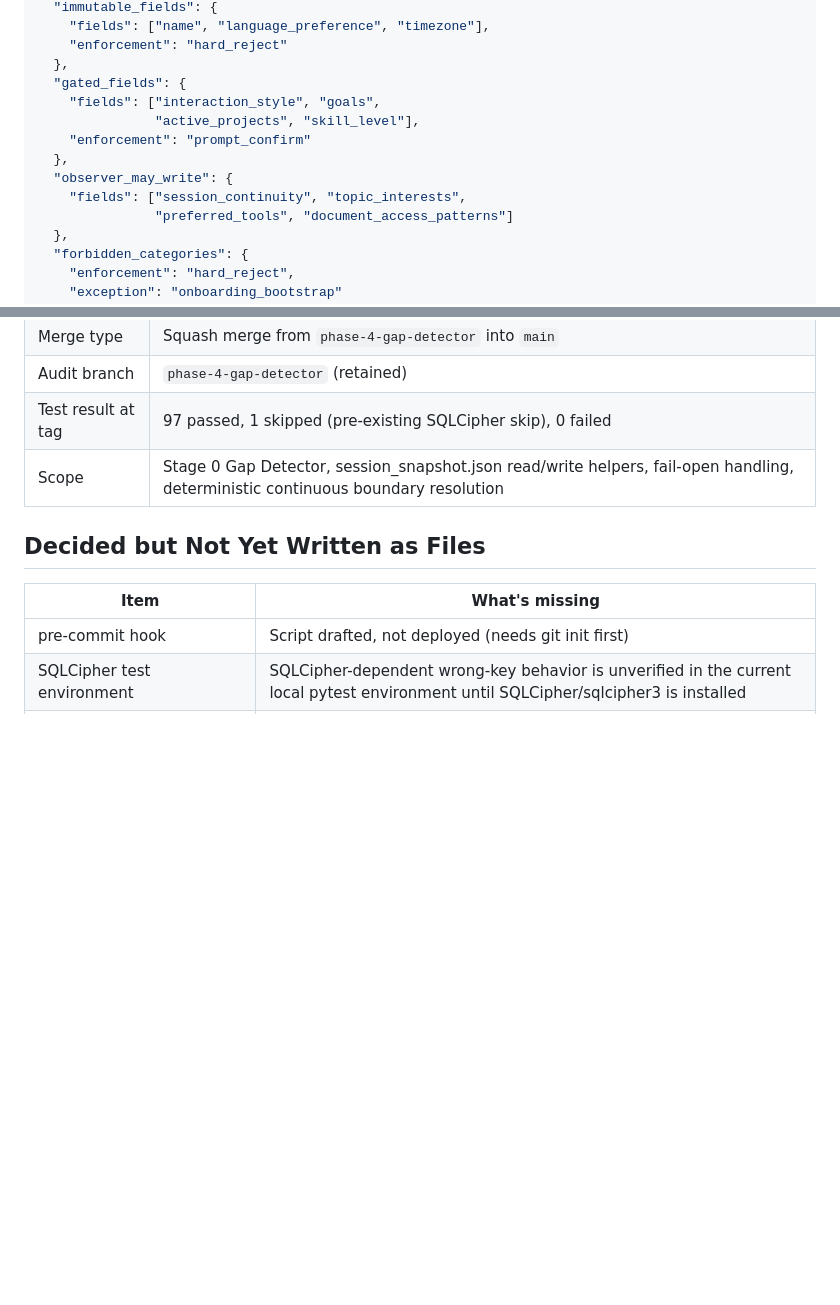
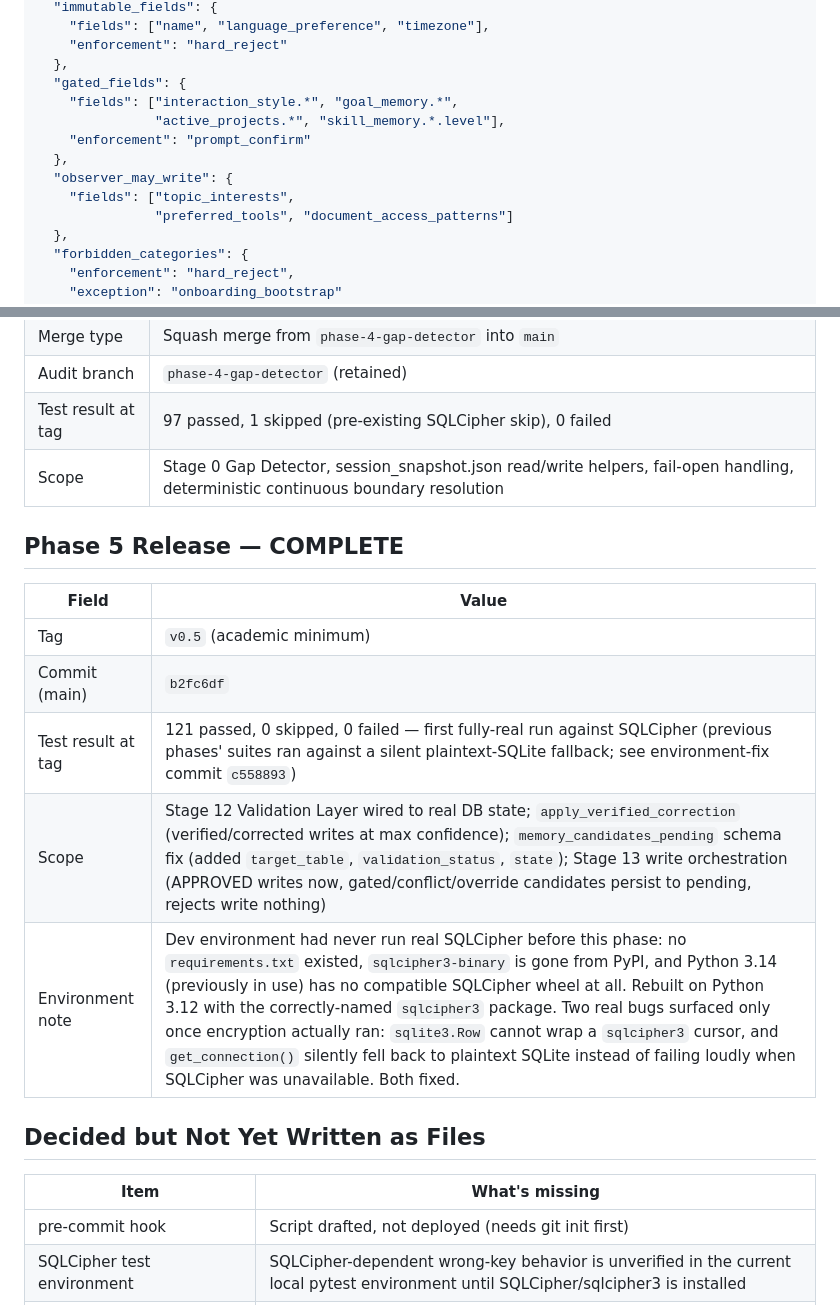
Before and after one commit to anoopmagar141/Personal-Inteligence-Platform-PIP-, a Markdown page: docs/PIP_MASTER_REFERENCE.md, 2 parts joined by grey strips. GitHub-like rendering; blank space fills up the shorter version.

Commit message:
Docs: mark Phase 5 complete in Part 20 — v0.5 tag b2fc6df, 121 passed
Also fixes two stale spots in Part 9.1 found while implementing Stage 12:
gated_fields listed flat names but the actual constitutional.json has always
used fnmatch wildcard patterns, and observer_may_write still listed
session_continuity, which was never a real table (session_snapshot.json is
a file, not a DB table).

Co-Authored-By: Claude Sonnet 5 <noreply@anthropic.com>

```diff
--- a/docs/PIP_MASTER_REFERENCE.md
+++ b/docs/PIP_MASTER_REFERENCE.md
@@ -684,12 +684,12 @@ Pending candidate 60-day aging:
     "enforcement": "hard_reject"
   },
   "gated_fields": {
-    "fields": ["interaction_style", "goals",
-               "active_projects", "skill_level"],
+    "fields": ["interaction_style.*", "goal_memory.*",
+               "active_projects.*", "skill_memory.*.level"],
     "enforcement": "prompt_confirm"
   },
   "observer_may_write": {
-    "fields": ["session_continuity", "topic_interests",
+    "fields": ["topic_interests",
                "preferred_tools", "document_access_patterns"]
   },
   "forbidden_categories": {
@@ -1826,6 +1826,16 @@ All modules call `get_settings()["section"]["key"]`. No module does its own `jso
 | Test result at tag | 97 passed, 1 skipped (pre-existing SQLCipher skip), 0 failed |
 | Scope | Stage 0 Gap Detector, session_snapshot.json read/write helpers, fail-open handling, deterministic continuous boundary resolution |
 
+## Phase 5 Release — COMPLETE
+
+| Field | Value |
+|---|---|
+| Tag | `v0.5` (academic minimum) |
+| Commit (main) | `b2fc6df` |
+| Test result at tag | 121 passed, 0 skipped, 0 failed — first fully-real run against SQLCipher (previous phases' suites ran against a silent plaintext-SQLite fallback; see environment-fix commit `c558893`) |
+| Scope | Stage 12 Validation Layer wired to real DB state; `apply_verified_correction` (verified/corrected writes at max confidence); `memory_candidates_pending` schema fix (added `target_table`, `validation_status`, `state`); Stage 13 write orchestration (APPROVED writes now, gated/conflict/override candidates persist to pending, rejects write nothing) |
+| Environment note | Dev environment had never run real SQLCipher before this phase: no `requirements.txt` existed, `sqlcipher3-binary` is gone from PyPI, and Python 3.14 (previously in use) has no compatible SQLCipher wheel at all. Rebuilt on Python 3.12 with the correctly-named `sqlcipher3` package. Two real bugs surfaced only once encryption actually ran: `sqlite3.Row` cannot wrap a `sqlcipher3` cursor, and `get_connection()` silently fell back to plaintext SQLite instead of failing loudly when SQLCipher was unavailable. Both fixed. |
+
 ## Decided but Not Yet Written as Files
 
 | Item | What's missing |
```
